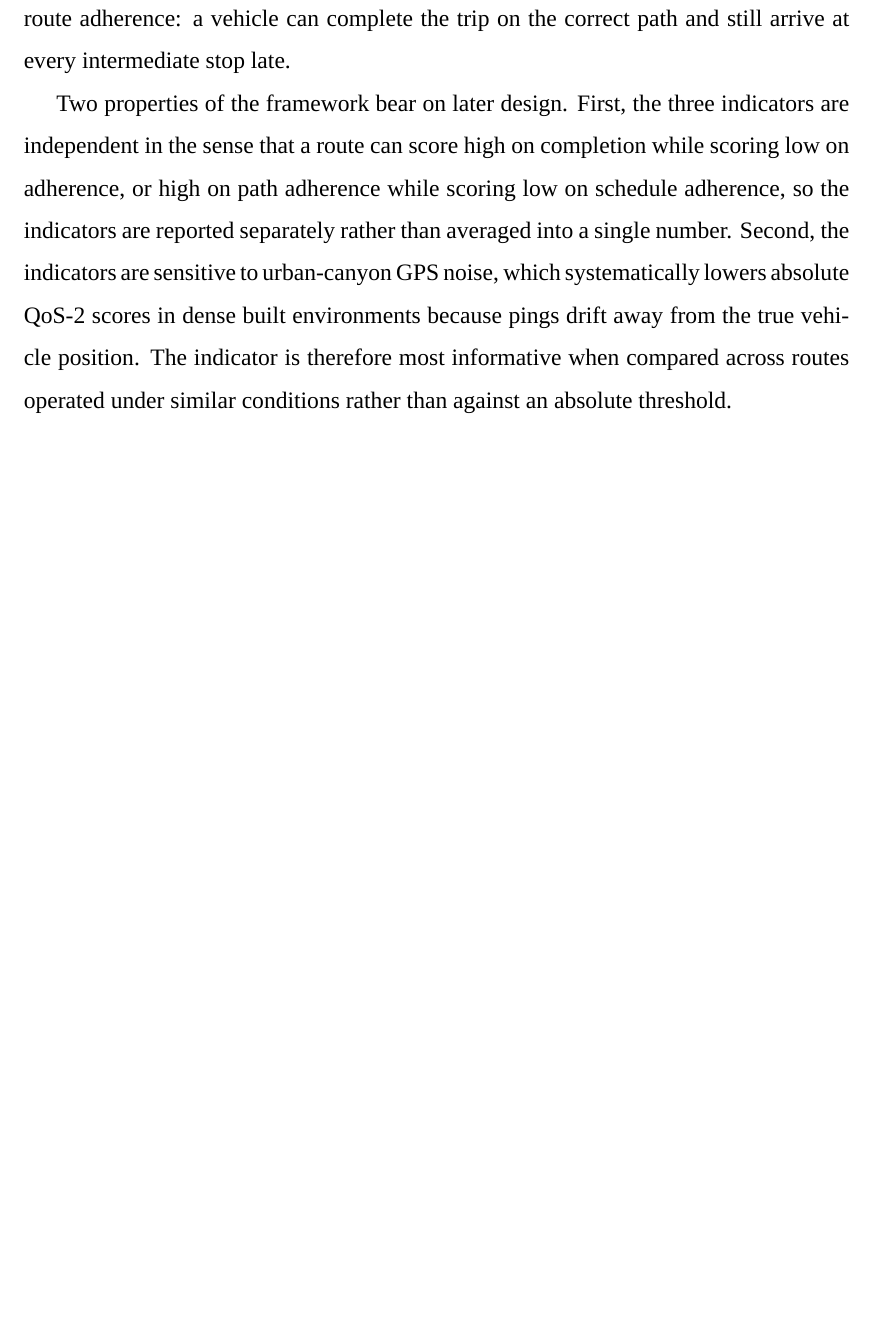
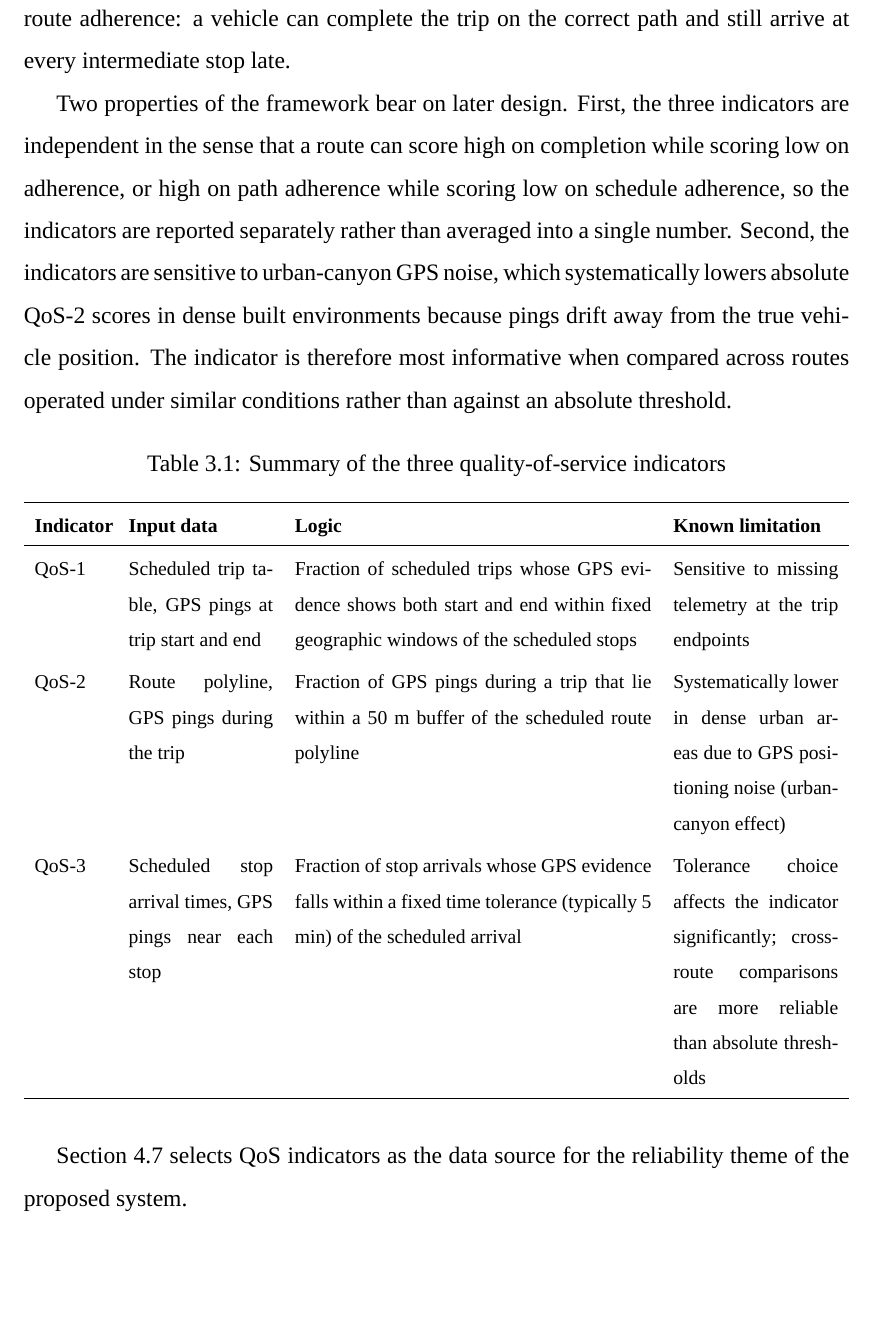
Before and after one commit to davedave47/hcmc-bus-viz, a LaTeX thesis (report/main.tex, which reads report/sections/Ch3_FoundationsTools/3.2_QoS.tex): part of page 19 of 73, cut so that both start at the same text, the shorter picture padded with empty space. Compiled offline with XeLaTeX; a missing font is replaced by an installed copy or a similar font.

Commit message:
report(3.2): add QoS indicator summary table and forward link
Co-Authored-By: Claude Sonnet 4.6 <noreply@anthropic.com>

```diff
--- a/report/sections/Ch3_FoundationsTools/3.2_QoS.tex
+++ b/report/sections/Ch3_FoundationsTools/3.2_QoS.tex
@@ -49,3 +49,23 @@ lowers absolute QoS-2 scores in dense built environments because pings
 drift away from the true vehicle position. The indicator is therefore
 most informative when compared across routes operated under similar
 conditions rather than against an absolute threshold.
+
+\begin{table}[!htbp]
+\centering
+\caption{Summary of the three quality-of-service indicators}
+\label{tab:foundations:qos}
+\footnotesize
+\renewcommand{\arraystretch}{1.20}
+\begin{tabularx}{\linewidth}{p{1.4cm}p{2.8cm}Xp{3.2cm}}
+\hline
+\textbf{Indicator} & \textbf{Input data} & \textbf{Logic} & \textbf{Known limitation} \\
+\hline
+QoS-1 & Scheduled trip table, GPS pings at trip start and end & Fraction of scheduled trips whose GPS evidence shows both start and end within fixed geographic windows of the scheduled stops & Sensitive to missing telemetry at the trip endpoints \\
+QoS-2 & Route polyline, GPS pings during the trip & Fraction of GPS pings during a trip that lie within a 50 m buffer of the scheduled route polyline & Systematically lower in dense urban areas due to GPS positioning noise (urban-canyon effect) \\
+QoS-3 & Scheduled stop arrival times, GPS pings near each stop & Fraction of stop arrivals whose GPS evidence falls within a fixed time tolerance (typically 5 min) of the scheduled arrival & Tolerance choice affects the indicator significantly; cross-route comparisons are more reliable than absolute thresholds \\
+\hline
+\end{tabularx}
+\end{table}
+
+Section~\ref{sec:solution:viz} selects QoS indicators as the data source
+for the reliability theme of the proposed system.
```
